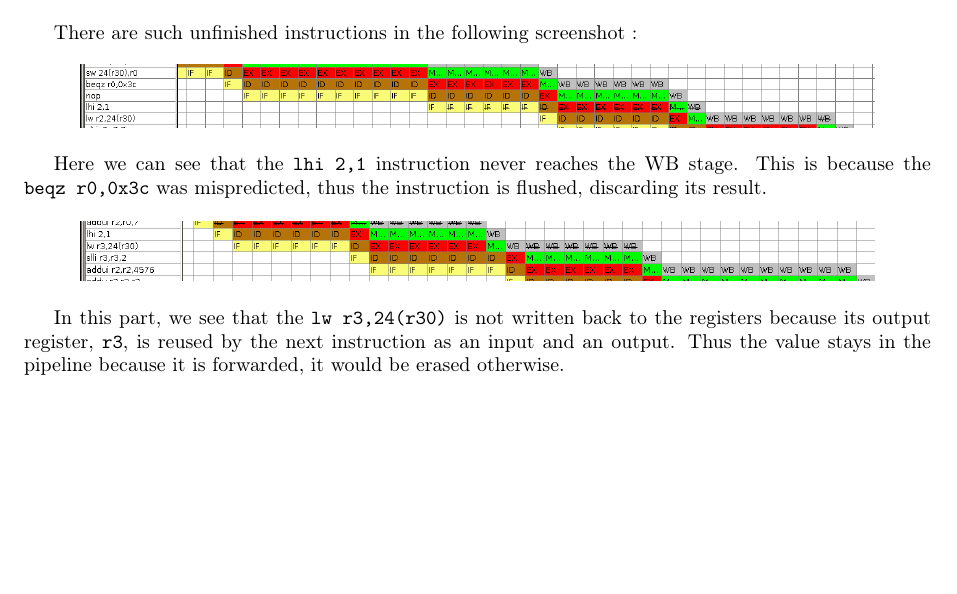
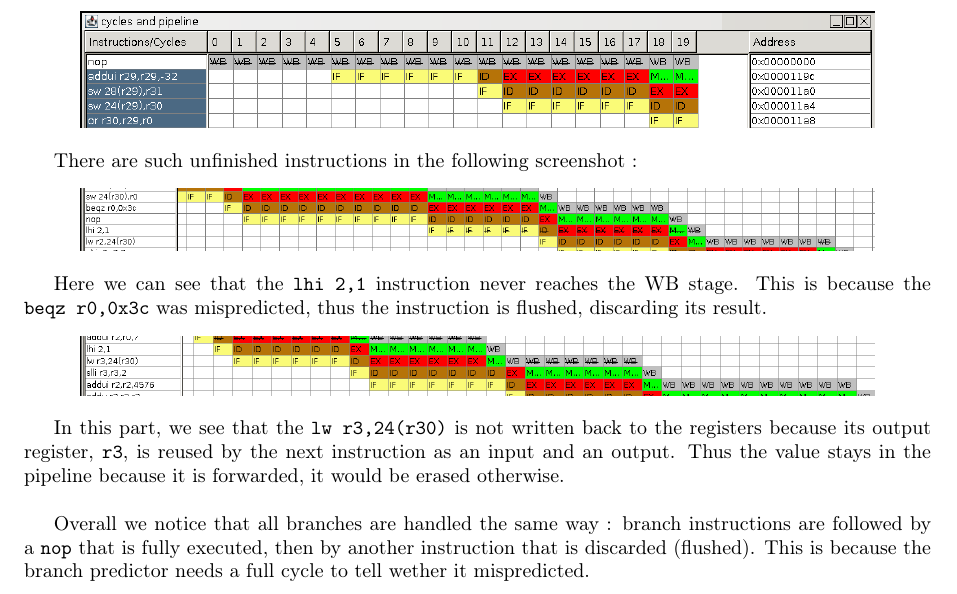
Before and after one commit to friendshipismagic/friendly-computing-machine, a LaTeX document (proj2/rapport/rapport.tex): part of page 2 of 2, cut so that both start at the same text, the shorter picture padded with empty space. Compiled offline with pdfLaTeX.

Commit message:
Added the branches explanations

```diff
--- a/proj2/rapport/rapport.tex
+++ b/proj2/rapport/rapport.tex
@@ -104,4 +104,8 @@ register, \texttt{r3}, is reused by the next instruction as an input and an outp
 the pipeline because it is forwarded, it would be erased otherwise.
 \mbox{}\\
 
+Overall we notice that all branches are handled the same way : branch instructions are followed by a
+\texttt{nop} that is fully executed, then by another instruction that is discarded (flushed). This is because
+the branch predictor needs a full cycle to tell wether it mispredicted.
+
 \end{document}
```
